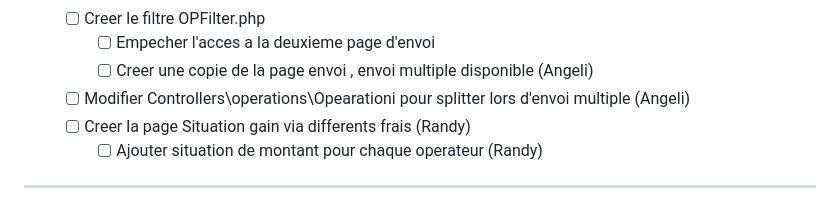
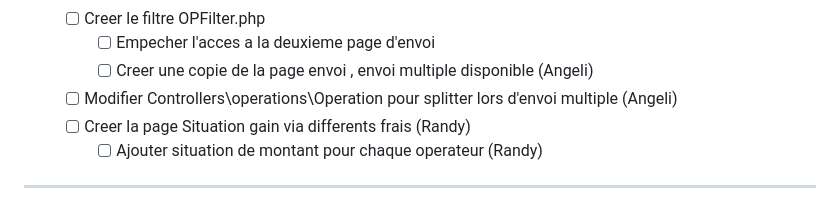
Before and after one commit to iriantsoaangeli/Examen-final-S4, a Markdown page: Taches.md, the part around the change. Rendered like a GitHub page.

Commit message:
orthographe

```diff
--- a/Taches.md
+++ b/Taches.md
@@ -111,7 +111,7 @@ mvt_details :
   - [ ] Creer le filtre OPFilter.php
     - [ ] Empecher l'acces a la deuxieme page d'envoi
     - [ ] Creer une copie de la page envoi , envoi multiple disponible                   (Angeli)
-  - [ ] Modifier Controllers\operations\Opearationi pour splitter lors d'envoi multiple  (Angeli)
+  - [ ] Modifier Controllers\operations\Operation pour splitter lors d'envoi multiple  (Angeli)
   - [ ] Creer la page Situation gain via differents frais           (Randy)
     - [ ] Ajouter situation de montant pour chaque operateur        (Randy)
 ---
```
